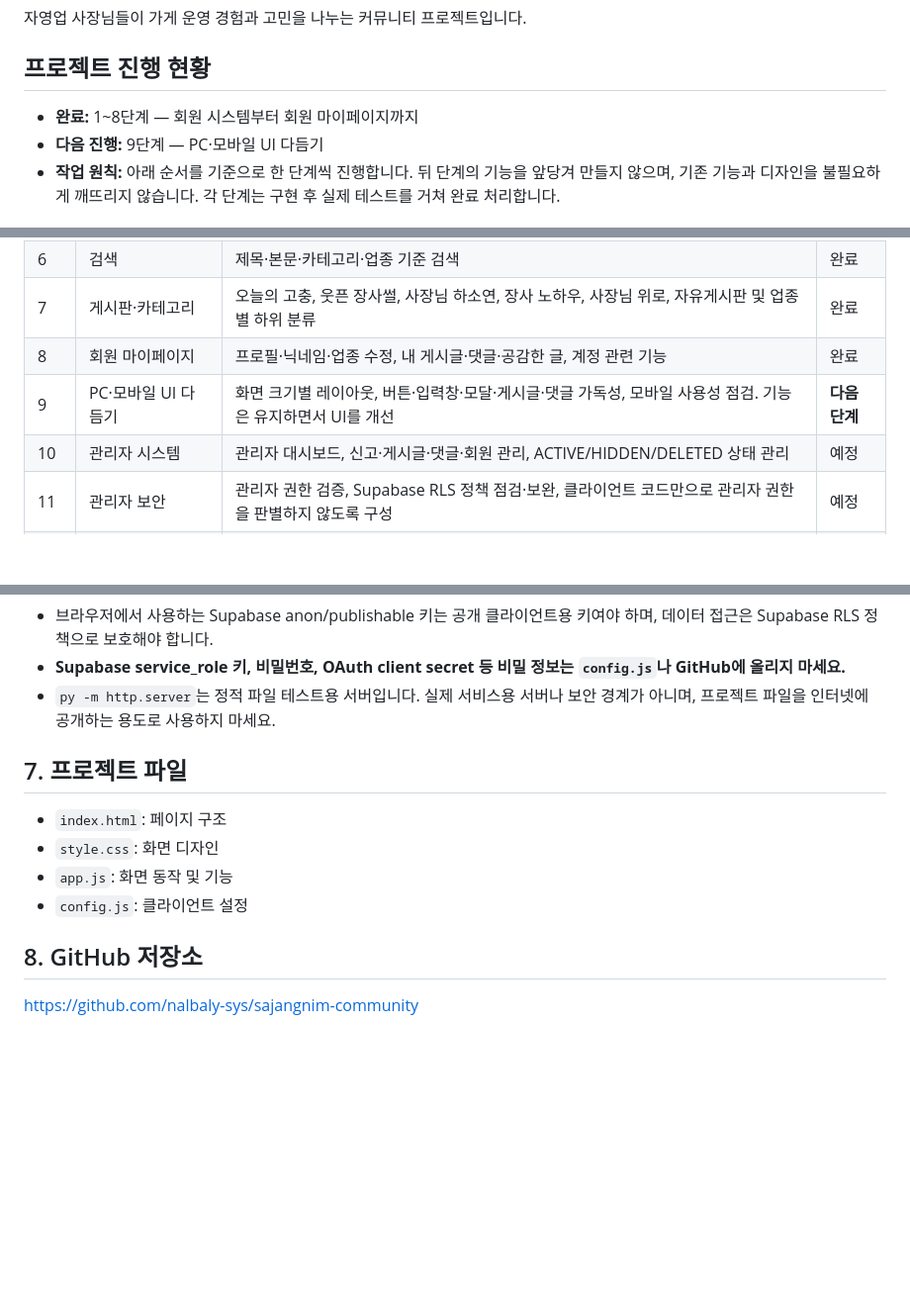
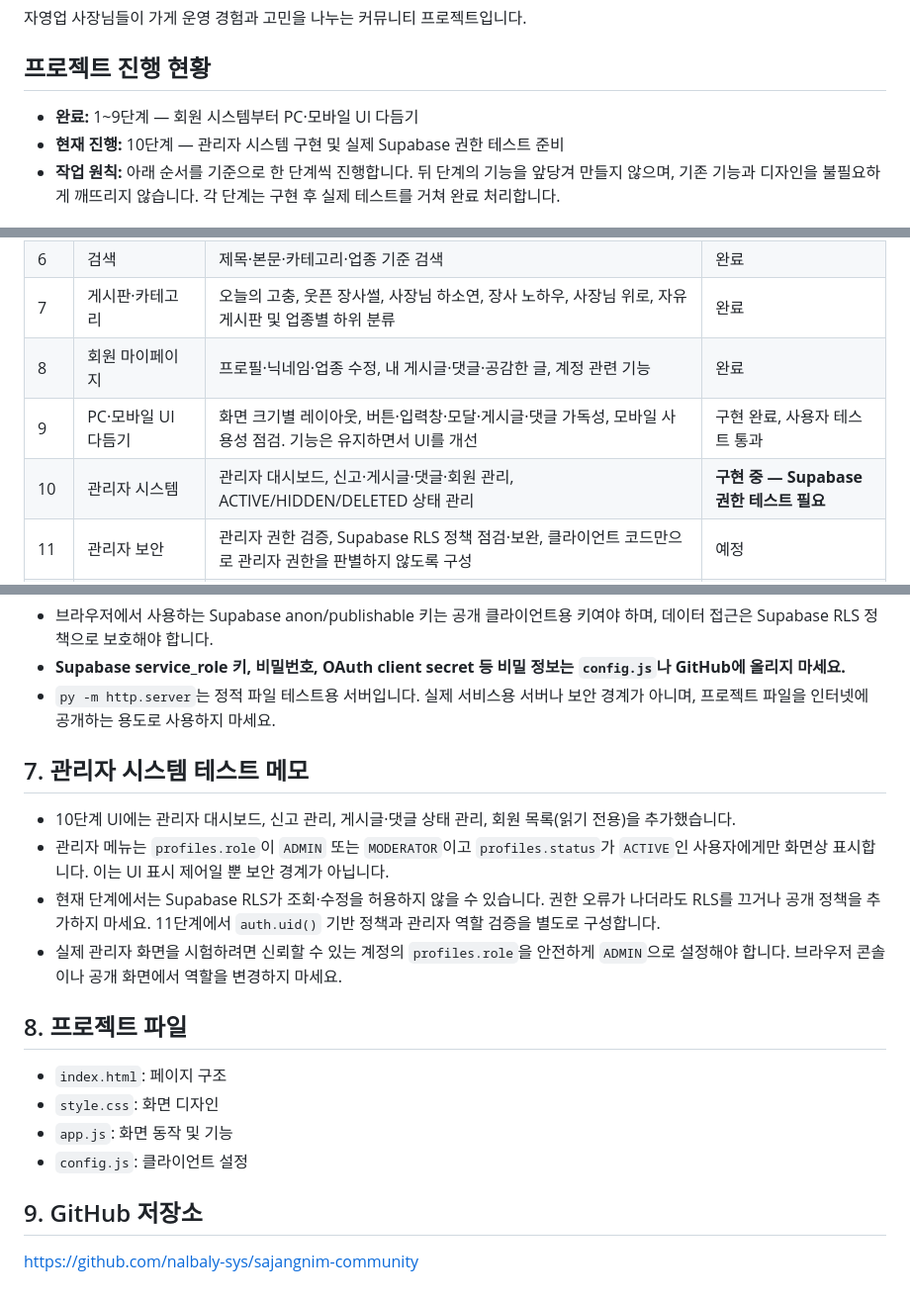
Before and after one commit to nalbaly-sys/sajangnim-community, a Markdown page: README.md, 3 parts joined by grey strips. Shown at 99% size. GitHub-like rendering; blank space fills up the shorter version.

Commit message:
10단계 관리자 시스템 진행 현황 기록

```diff
--- a/README.md
+++ b/README.md
@@ -4,8 +4,8 @@
 
 ## 프로젝트 진행 현황
 
-- **완료:** 1~8단계 — 회원 시스템부터 회원 마이페이지까지
-- **다음 진행:** 9단계 — PC·모바일 UI 다듬기
+- **완료:** 1~9단계 — 회원 시스템부터 PC·모바일 UI 다듬기
+- **현재 진행:** 10단계 — 관리자 시스템 구현 및 실제 Supabase 권한 테스트 준비
 - **작업 원칙:** 아래 순서를 기준으로 한 단계씩 진행합니다. 뒤 단계의 기능을 앞당겨 만들지 않으며, 기존 기능과 디자인을 불필요하게 깨뜨리지 않습니다. 각 단계는 구현 후 실제 테스트를 거쳐 완료 처리합니다.
 
 ## 전체 작업 순서 (1~17단계)
@@ -20,8 +20,8 @@
 | 6 | 검색 | 제목·본문·카테고리·업종 기준 검색 | 완료 |
 | 7 | 게시판·카테고리 | 오늘의 고충, 웃픈 장사썰, 사장님 하소연, 장사 노하우, 사장님 위로, 자유게시판 및 업종별 하위 분류 | 완료 |
 | 8 | 회원 마이페이지 | 프로필·닉네임·업종 수정, 내 게시글·댓글·공감한 글, 계정 관련 기능 | 완료 |
-| 9 | PC·모바일 UI 다듬기 | 화면 크기별 레이아웃, 버튼·입력창·모달·게시글·댓글 가독성, 모바일 사용성 점검. 기능은 유지하면서 UI를 개선 | **다음 단계** |
-| 10 | 관리자 시스템 | 관리자 대시보드, 신고·게시글·댓글·회원 관리, ACTIVE/HIDDEN/DELETED 상태 관리 | 예정 |
+| 9 | PC·모바일 UI 다듬기 | 화면 크기별 레이아웃, 버튼·입력창·모달·게시글·댓글 가독성, 모바일 사용성 점검. 기능은 유지하면서 UI를 개선 | 구현 완료, 사용자 테스트 통과 |
+| 10 | 관리자 시스템 | 관리자 대시보드, 신고·게시글·댓글·회원 관리, ACTIVE/HIDDEN/DELETED 상태 관리 | **구현 중 — Supabase 권한 테스트 필요** |
 | 11 | 관리자 보안 | 관리자 권한 검증, Supabase RLS 정책 점검·보완, 클라이언트 코드만으로 관리자 권한을 판별하지 않도록 구성 | 예정 |
 | 12 | 공지·운영 페이지 | 공지사항, 상단 고정, 이벤트, 이용규칙, 개인정보처리방침, 이용약관 | 예정 |
 | 13 | 알림 | 댓글·공감 등 주요 활동 알림과 읽음 상태 | 예정 |
@@ -100,13 +100,20 @@ Supabase 대시보드의 Authentication URL 설정과 각 OAuth 제공자의 설
 - **Supabase service_role 키, 비밀번호, OAuth client secret 등 비밀 정보는 `config.js`나 GitHub에 올리지 마세요.**
 - `py -m http.server`는 정적 파일 테스트용 서버입니다. 실제 서비스용 서버나 보안 경계가 아니며, 프로젝트 파일을 인터넷에 공개하는 용도로 사용하지 마세요.
 
-## 7. 프로젝트 파일
+## 7. 관리자 시스템 테스트 메모
+
+- 10단계 UI에는 관리자 대시보드, 신고 관리, 게시글·댓글 상태 관리, 회원 목록(읽기 전용)을 추가했습니다.
+- 관리자 메뉴는 `profiles.role`이 `ADMIN` 또는 `MODERATOR`이고 `profiles.status`가 `ACTIVE`인 사용자에게만 화면상 표시합니다. 이는 UI 표시 제어일 뿐 보안 경계가 아닙니다.
+- 현재 단계에서는 Supabase RLS가 조회·수정을 허용하지 않을 수 있습니다. 권한 오류가 나더라도 RLS를 끄거나 공개 정책을 추가하지 마세요. 11단계에서 `auth.uid()` 기반 정책과 관리자 역할 검증을 별도로 구성합니다.
+- 실제 관리자 화면을 시험하려면 신뢰할 수 있는 계정의 `profiles.role`을 안전하게 `ADMIN`으로 설정해야 합니다. 브라우저 콘솔이나 공개 화면에서 역할을 변경하지 마세요.
+
+## 8. 프로젝트 파일
 
 - `index.html`: 페이지 구조
 - `style.css`: 화면 디자인
 - `app.js`: 화면 동작 및 기능
 - `config.js`: 클라이언트 설정
 
-## 8. GitHub 저장소
+## 9. GitHub 저장소
 
 https://github.com/nalbaly-sys/sajangnim-community
```
